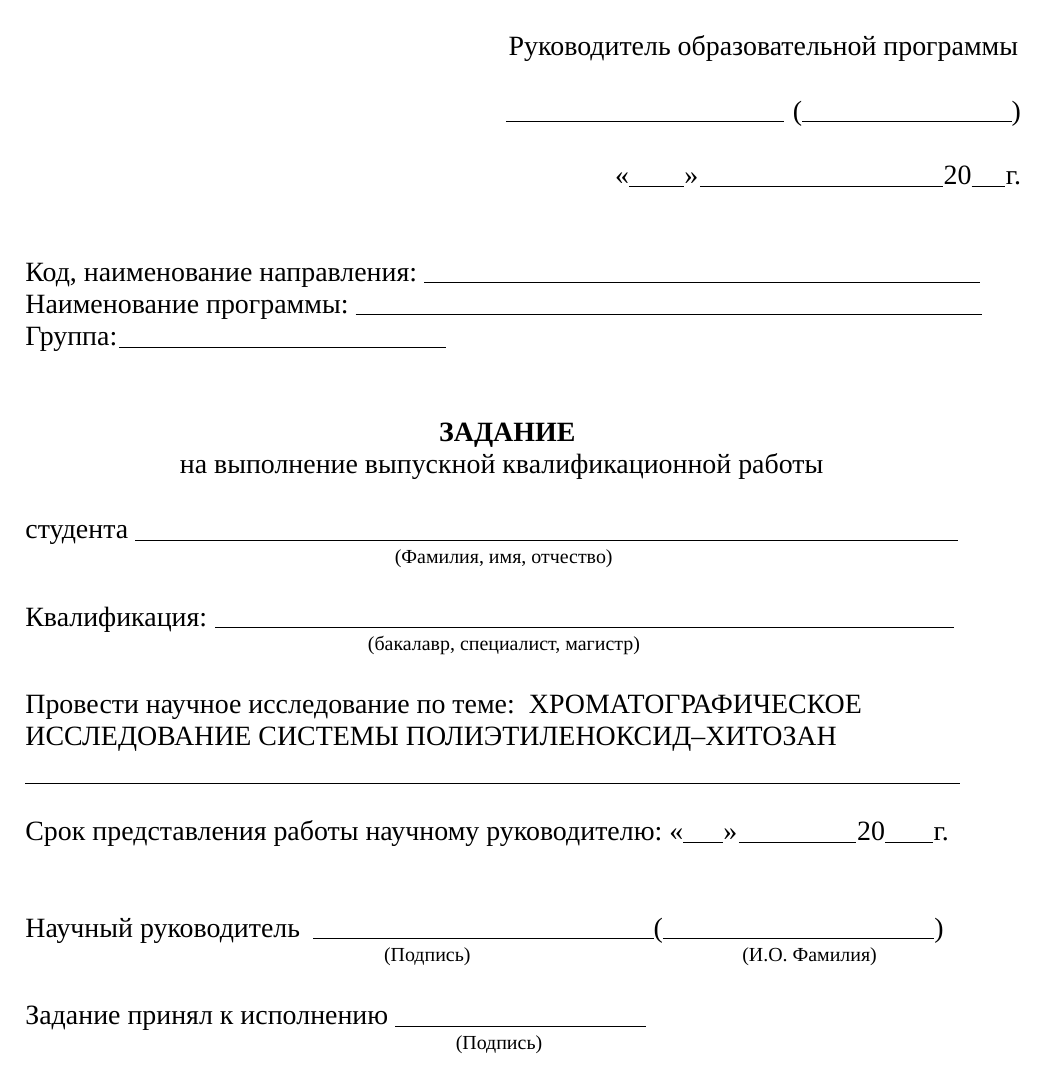
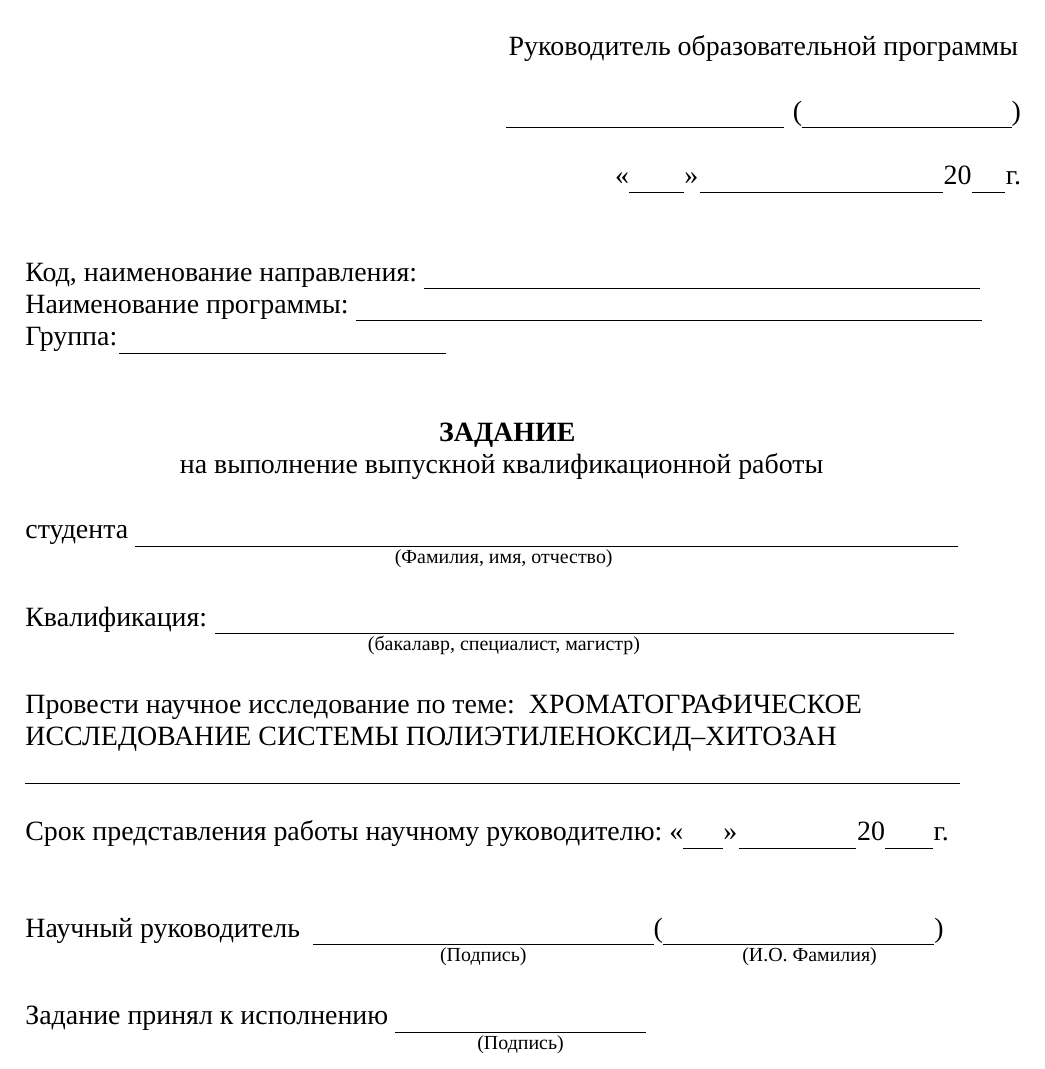
Before and after one commit to stepan-dolgorukov/diplick, a LaTeX thesis (thesis/thesis.tex): part of page 2 of 14, cut so that both start at the same text. Compiled offline with XeLaTeX; a missing font is replaced by an installed copy or a similar font.

Commit message:
Align assignment form fields and signature captions

```diff
--- a/thesis/thesis.tex
+++ b/thesis/thesis.tex
@@ -355,21 +366,32 @@
 \noindent\strut\rule{469.3pt}{0.4pt}\par
 
 \vspace*{12.37pt}
-\noindent\strut Срок представления работы научному руководителю: «\vkrblank{20.1pt}»\hspace{0.8pt}\vkrblank{59pt}\hspace{0.4pt}20\vkrblank{24pt}\hspace{0.4pt}г.\par
+\noindent\strut Срок представления работы научному руководителю: «\vkrdatefield{20.1pt}{}»\hspace{0.8pt}\vkrdatefield{59pt}{}\hspace{0.4pt}20\vkrdatefield[l]{24pt}{}\hspace{0.4pt}г.\par
+
+% Начало и ширина поля общие для линии подписи и её пояснения.
+\newsavebox{\vkrsignprefix}
+\newlength{\vkrsignwidth}
+\newcommand{\vkrsigncaption}{%
+  \hspace*{\wd\vkrsignprefix}\makebox[\vkrsignwidth]{(Подпись)}}
 
 \vspace*{32.33pt}
-\noindent\strut Научный руководитель\hspace{6.5pt}\vkrblank{170.9pt}(\vkrblank{136.3pt})\par
+\sbox{\vkrsignprefix}{Научный руководитель\hspace{6.5pt}}
+\setlength{\vkrsignwidth}{170.9pt}
+\noindent\strut\usebox{\vkrsignprefix}\vkrblank{\vkrsignwidth}(\vkrblank{136.3pt})\par
 
 \vspace*{-2.07pt}
 {\fontsize{10}{12.4}\selectfont\baselineskip=12.4pt
-\noindent\vkrsmallstrut\hspace*{180pt}(Подпись)\hspace*{136.4pt}(И.О. Фамилия)\par}
+\noindent\vkrsmallstrut\rlap{\vkrsigncaption}%
+\hspace*{316.4pt}\hphantom{(Подпись)}(И.О. Фамилия)\par}
 
 \vspace*{15.37pt}
-\noindent\strut Задание принял к исполнению \vkrblank{125.8pt}\par
+\sbox{\vkrsignprefix}{Задание принял к исполнению }
+\setlength{\vkrsignwidth}{125.8pt}
+\noindent\strut\usebox{\vkrsignprefix}\vkrblank{\vkrsignwidth}\par
 
 \vspace*{-2.18pt}
 {\fontsize{10}{12.4}\selectfont\baselineskip=12.4pt
-\noindent\vkrsmallstrut\hspace*{216pt}(Подпись)\par}
+\noindent\vkrsmallstrut\vkrsigncaption\par}
 \endgroup
 \clearpage
 \restoregeometry
```
Also changed, not shown: AGENTS.md (+4 -1 lines), thesis/thesis.tex (17 more changed lines).
